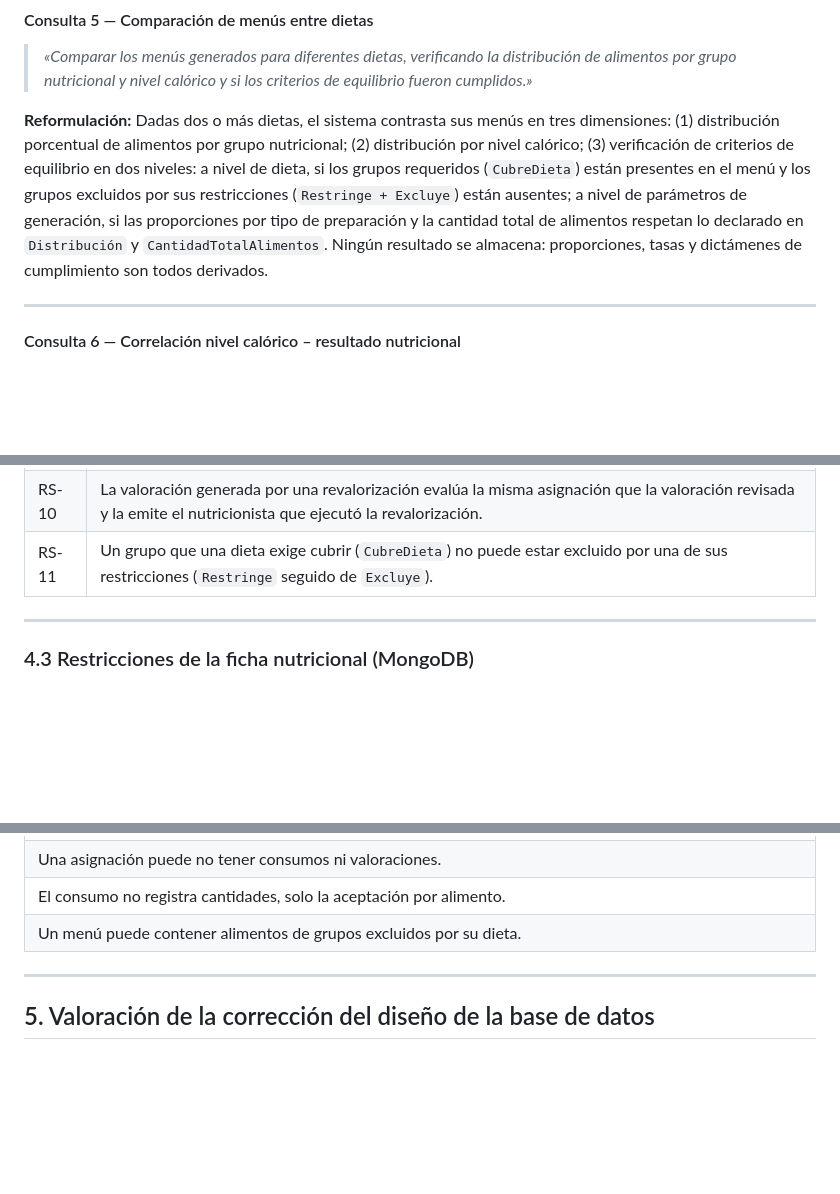
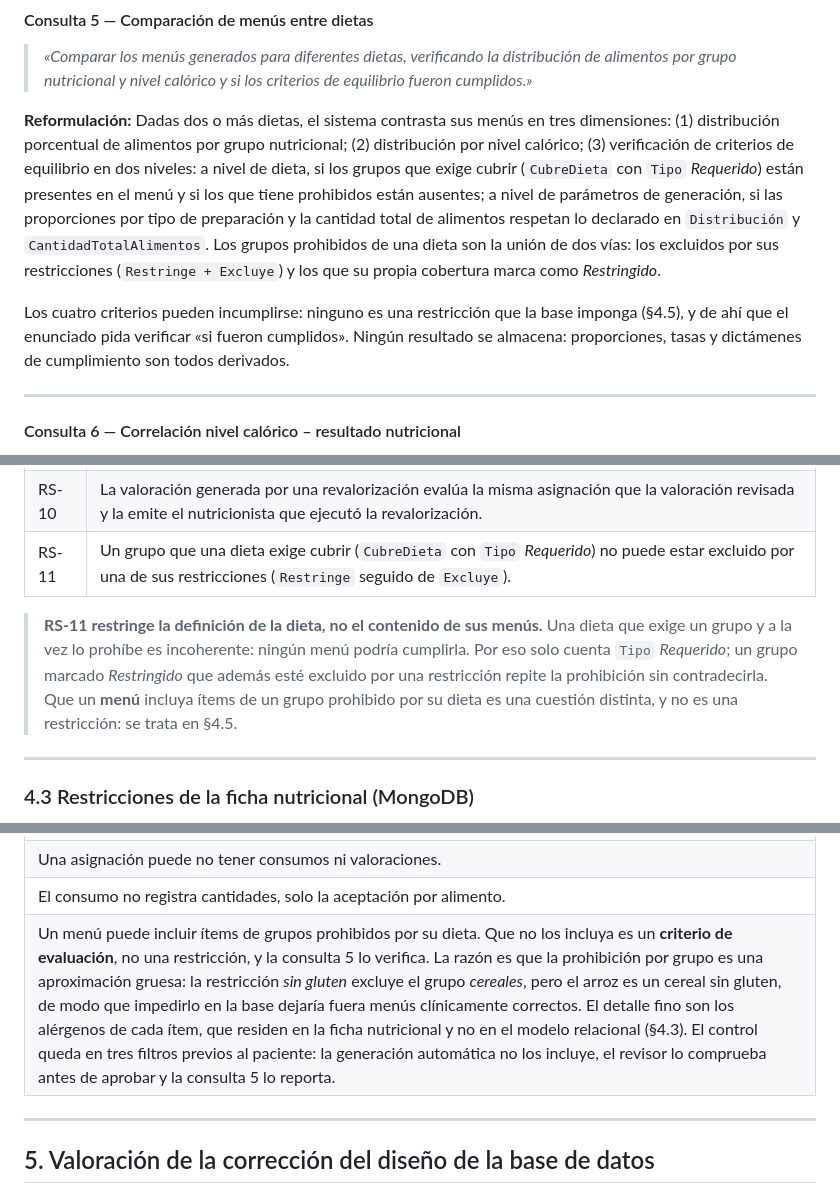
Before and after one commit to Team-Bales/Menus-Nutricionales, a Markdown page: docs/informe.md, 3 parts joined by grey strips. Drawn GitHub-style; blank space fills up the shorter version.

Commit message:
docs(informe): la exclusion de grupos en el menu es un criterio, no una restriccion
El informe admitia en la seccion 4.5 que un menu llevara items de grupos
excluidos por su dieta, pero no decia si eso era una prohibicion o algo que solo
se mide, y la consulta 5 verificaba justamente esa exclusion.

Se decide que es un criterio de evaluacion (decision D8 del equipo, 25/10). La
prohibicion por grupo es una aproximacion gruesa: la restriccion "sin gluten"
excluye el grupo cereales, pero el arroz es un cereal sin gluten, de modo que
imponerla en la base dejaria fuera menus clinicamente correctos. El detalle fino
son los alergenos de cada item, que residen en la ficha nutricional. El control
queda en tres filtros previos al paciente: la generacion automatica, la revision
del jefe y la consulta 5.

RS-11 se precisa para que quede claro que restringe la definicion de la dieta y
no el contenido de sus menus, y que solo cuenta Tipo Requerido. La consulta 5
dice ahora que sus criterios pueden incumplirse, que es lo que da sentido a
"verificar si fueron cumplidos".

Senalamiento del profesor P3-1; ver #157.

```diff
--- a/docs/informe.md
+++ b/docs/informe.md
@@ -143,7 +143,9 @@ El sistema debe dar respuesta a seis consultas informacionales. A continuación
 
 > *«Comparar los menús generados para diferentes dietas, verificando la distribución de alimentos por grupo nutricional y nivel calórico y si los criterios de equilibrio fueron cumplidos.»*
 
-**Reformulación:** Dadas dos o más dietas, el sistema contrasta sus menús en tres dimensiones: (1) distribución porcentual de alimentos por grupo nutricional; (2) distribución por nivel calórico; (3) verificación de criterios de equilibrio en dos niveles: a nivel de dieta, si los grupos requeridos (`CubreDieta`) están presentes en el menú y los grupos excluidos por sus restricciones (`Restringe + Excluye`) están ausentes; a nivel de parámetros de generación, si las proporciones por tipo de preparación y la cantidad total de alimentos respetan lo declarado en `Distribución` y `CantidadTotalAlimentos`. Ningún resultado se almacena: proporciones, tasas y dictámenes de cumplimiento son todos derivados.
+**Reformulación:** Dadas dos o más dietas, el sistema contrasta sus menús en tres dimensiones: (1) distribución porcentual de alimentos por grupo nutricional; (2) distribución por nivel calórico; (3) verificación de criterios de equilibrio en dos niveles: a nivel de dieta, si los grupos que exige cubrir (`CubreDieta` con `Tipo` *Requerido*) están presentes en el menú y si los que tiene prohibidos están ausentes; a nivel de parámetros de generación, si las proporciones por tipo de preparación y la cantidad total de alimentos respetan lo declarado en `Distribución` y `CantidadTotalAlimentos`. Los grupos prohibidos de una dieta son la unión de dos vías: los excluidos por sus restricciones (`Restringe + Excluye`) y los que su propia cobertura marca como *Restringido*.
+
+Los cuatro criterios pueden incumplirse: ninguno es una restricción que la base imponga (§4.5), y de ahí que el enunciado pida verificar «si fueron cumplidos». Ningún resultado se almacena: proporciones, tasas y dictámenes de cumplimiento son todos derivados.
 
 ---
 
@@ -287,7 +289,9 @@ Las restricciones semánticas no acotan los valores que se pueden almacenar, sin
 | RS-08 | La suma de las proporciones de un menú es 1. |
 | RS-09 | El paciente que solicita una revalorización es el mismo de la valoración que revisa. |
 | RS-10 | La valoración generada por una revalorización evalúa la misma asignación que la valoración revisada y la emite el nutricionista que ejecutó la revalorización. |
-| RS-11 | Un grupo que una dieta exige cubrir (`CubreDieta`) no puede estar excluido por una de sus restricciones (`Restringe` seguido de `Excluye`). |
+| RS-11 | Un grupo que una dieta exige cubrir (`CubreDieta` con `Tipo` *Requerido*) no puede estar excluido por una de sus restricciones (`Restringe` seguido de `Excluye`). |
+
+> **RS-11 restringe la definición de la dieta, no el contenido de sus menús.** Una dieta que exige un grupo y a la vez lo prohíbe es incoherente: ningún menú podría cumplirla. Por eso solo cuenta `Tipo` *Requerido*; un grupo marcado *Restringido* que además esté excluido por una restricción repite la prohibición sin contradecirla. Que un **menú** incluya ítems de un grupo prohibido por su dieta es una cuestión distinta, y no es una restricción: se trata en §4.5.
 
 ---
 
@@ -340,7 +344,7 @@ Dos restricciones quedaron sin especificar en los submodelos individuales y se d
 | No hay fechas en la asignación, el consumo ni la valoración: el ancla temporal es `Menú.FechaCreación`. |
 | Una asignación puede no tener consumos ni valoraciones. |
 | El consumo no registra cantidades, solo la aceptación por alimento. |
-| Un menú puede contener alimentos de grupos excluidos por su dieta. |
+| Un menú puede incluir ítems de grupos prohibidos por su dieta. Que no los incluya es un **criterio de evaluación**, no una restricción, y la consulta 5 lo verifica. La razón es que la prohibición por grupo es una aproximación gruesa: la restricción *sin gluten* excluye el grupo *cereales*, pero el arroz es un cereal sin gluten, de modo que impedirlo en la base dejaría fuera menús clínicamente correctos. El detalle fino son los alérgenos de cada ítem, que residen en la ficha nutricional y no en el modelo relacional (§4.3). El control queda en tres filtros previos al paciente: la generación automática no los incluye, el revisor lo comprueba antes de aprobar y la consulta 5 lo reporta. |
 
 ---
 
```
